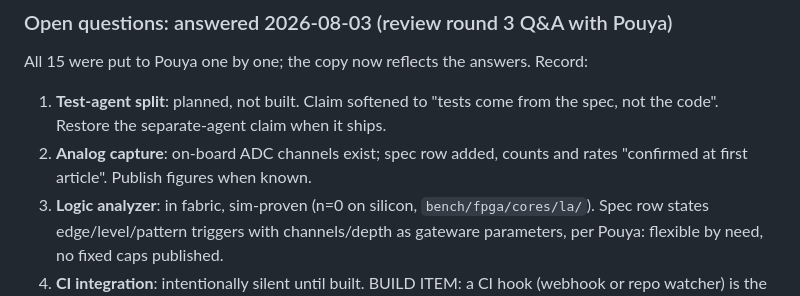
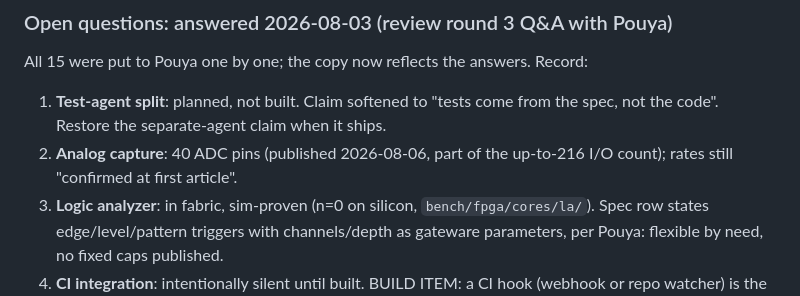
Before and after one commit to pooyamn/oracova-site, a Markdown page: CLAUDE.md, the part around the change. Drawn GitHub-style.

Commit message:
record: ADC pin count now published
Co-Authored-By: Claude Opus 5 (1M context) <noreply@anthropic.com>
Claude-Session: https://claude.ai/code/session_01NAWjwPnMfhmibbub5iKyLE

```diff
--- a/CLAUDE.md
+++ b/CLAUDE.md
@@ -134,8 +134,8 @@ All 15 were put to Pouya one by one; the copy now reflects the answers. Record:
 
 1. **Test-agent split**: planned, not built. Claim softened to "tests come from the spec,
    not the code". Restore the separate-agent claim when it ships.
-2. **Analog capture**: on-board ADC channels exist; spec row added, counts and rates
-   "confirmed at first article". Publish figures when known.
+2. **Analog capture**: 40 ADC pins (published 2026-08-06, part of the up-to-216 I/O
+   count); rates still "confirmed at first article".
 3. **Logic analyzer**: in fabric, sim-proven (n=0 on silicon, `bench/fpga/cores/la/`).
    Spec row states edge/level/pattern triggers with channels/depth as gateware parameters,
    per Pouya: flexible by need, no fixed caps published.
```
